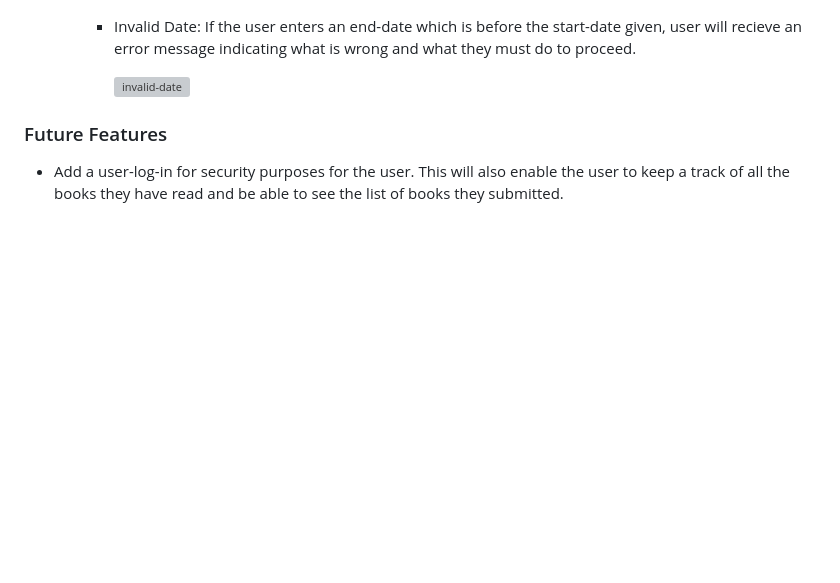
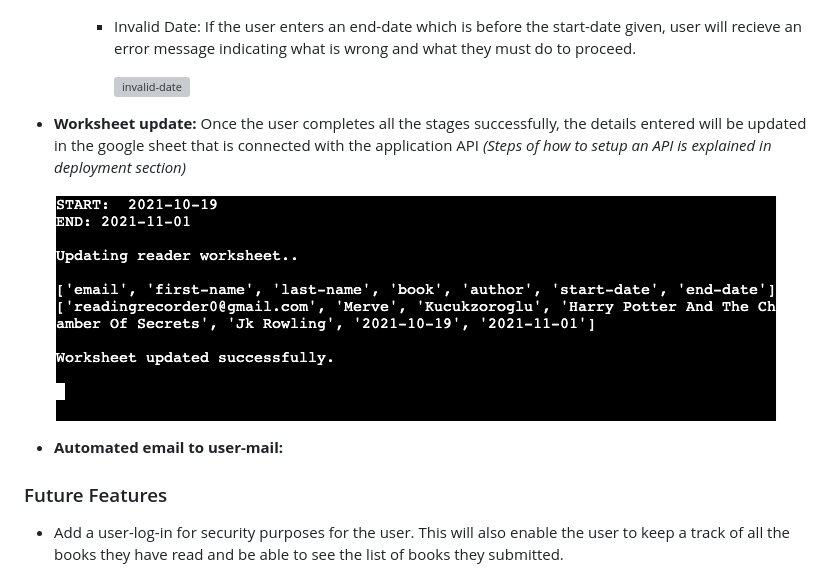
Before and after one commit to MerveKucukzoroglu/reading-recorder, a Markdown page: README.md, the part around the change. GitHub-like rendering; pictures changed too: documentation/worksheet-update.png (added); blank space fills up the shorter version; grey boxes are pictures that could not be loaded.

Commit message:
Add worksheet update feature to README.md

```diff
--- a/README.md
+++ b/README.md
@@ -147,6 +147,12 @@ The program function only when complete and valid data is entered by the user. T
 
             ![invalid-date](documentation/invalid-date.png)
 
+* **Worksheet update:** Once the user completes all the stages successfully, the details entered will be updated in the google sheet that is connected with the application API *(Steps of how to setup an API is explained in deployment section)*
+
+    ![worksheet-update](documentation/worksheet-update.png)
+
+* **Automated email to user-mail:**
+
 
 ### Future Features
 * Add a user-log-in for security purposes for the user. This will also enable the user to keep a track of all the books they have read and be able to see the list of books they submitted.
```
Also changed, not shown: documentation/auto-email.png (added).
